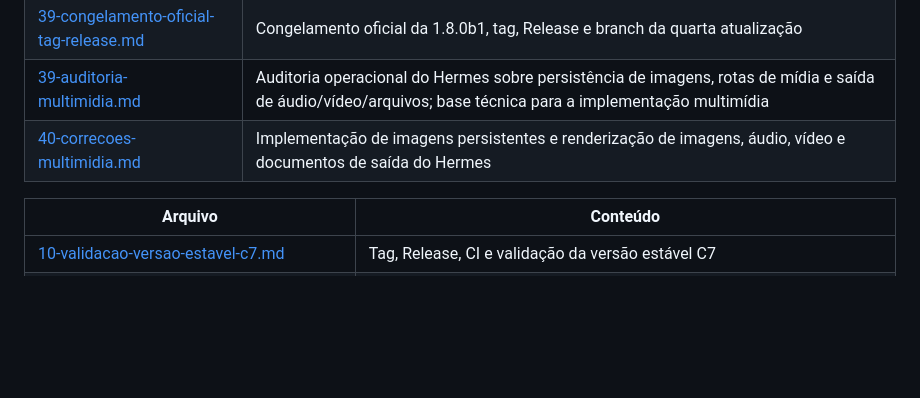
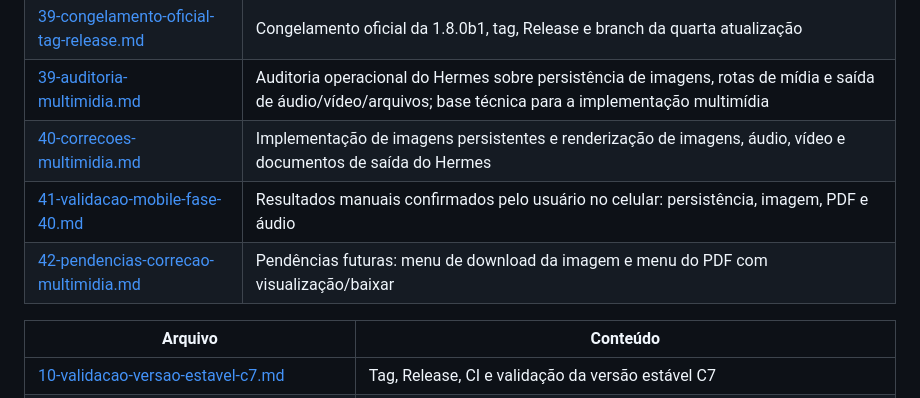
Before and after one commit to Nifm1584/plugin-v1-pwa, a Markdown page: report/README.md, the part around the change. Drawn GitHub-style; blank space fills up the shorter version.

Commit message:
docs(treg-pwa): indexar validacao mobile e pendencias

```diff
--- a/report/README.md
+++ b/report/README.md
@@ -27,6 +27,8 @@
 | [39-congelamento-oficial-tag-release.md](39-congelamento-oficial-tag-release.md) | Congelamento oficial da 1.8.0b1, tag, Release e branch da quarta atualização |
 | [39-auditoria-multimidia.md](39-auditoria-multimidia.md) | Auditoria operacional do Hermes sobre persistência de imagens, rotas de mídia e saída de áudio/vídeo/arquivos; base técnica para a implementação multimídia |
 | [40-correcoes-multimidia.md](40-correcoes-multimidia.md) | Implementação de imagens persistentes e renderização de imagens, áudio, vídeo e documentos de saída do Hermes |
+| [41-validacao-mobile-fase-40.md](41-validacao-mobile-fase-40.md) | Resultados manuais confirmados pelo usuário no celular: persistência, imagem, PDF e áudio |
+| [42-pendencias-correcao-multimidia.md](42-pendencias-correcao-multimidia.md) | Pendências futuras: menu de download da imagem e menu do PDF com visualização/baixar |
 
 | Arquivo | Conteúdo |
 |---|---|
```
